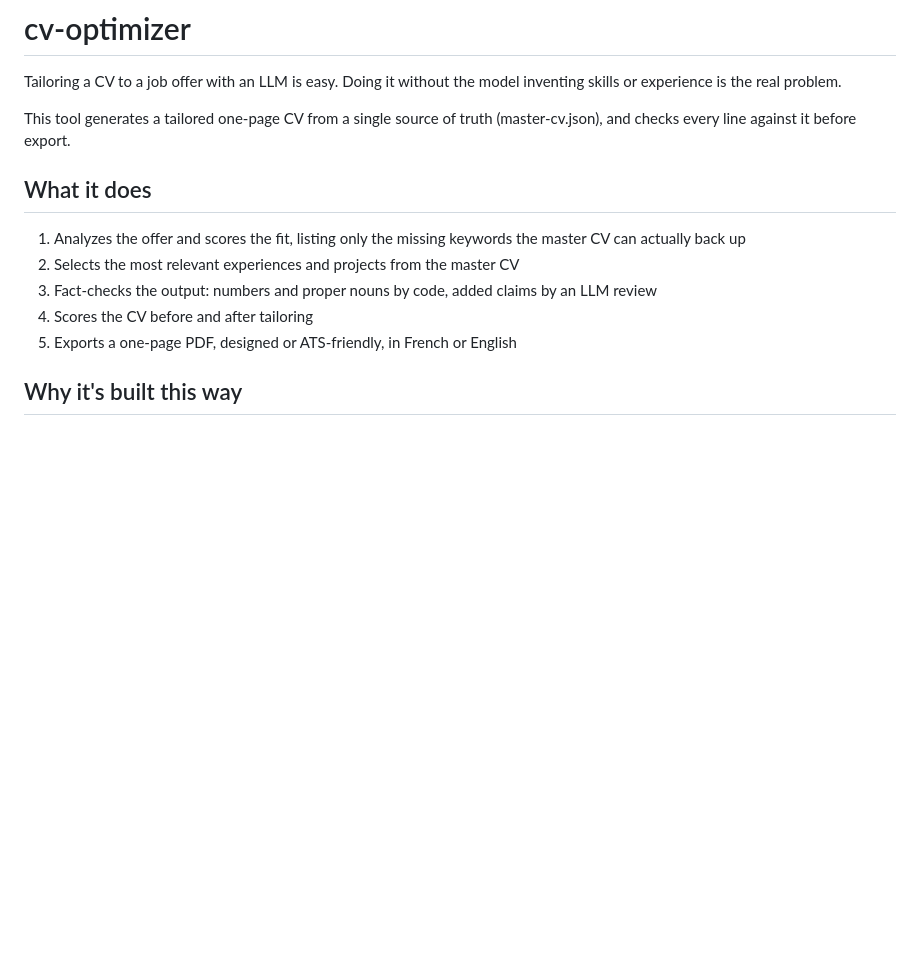
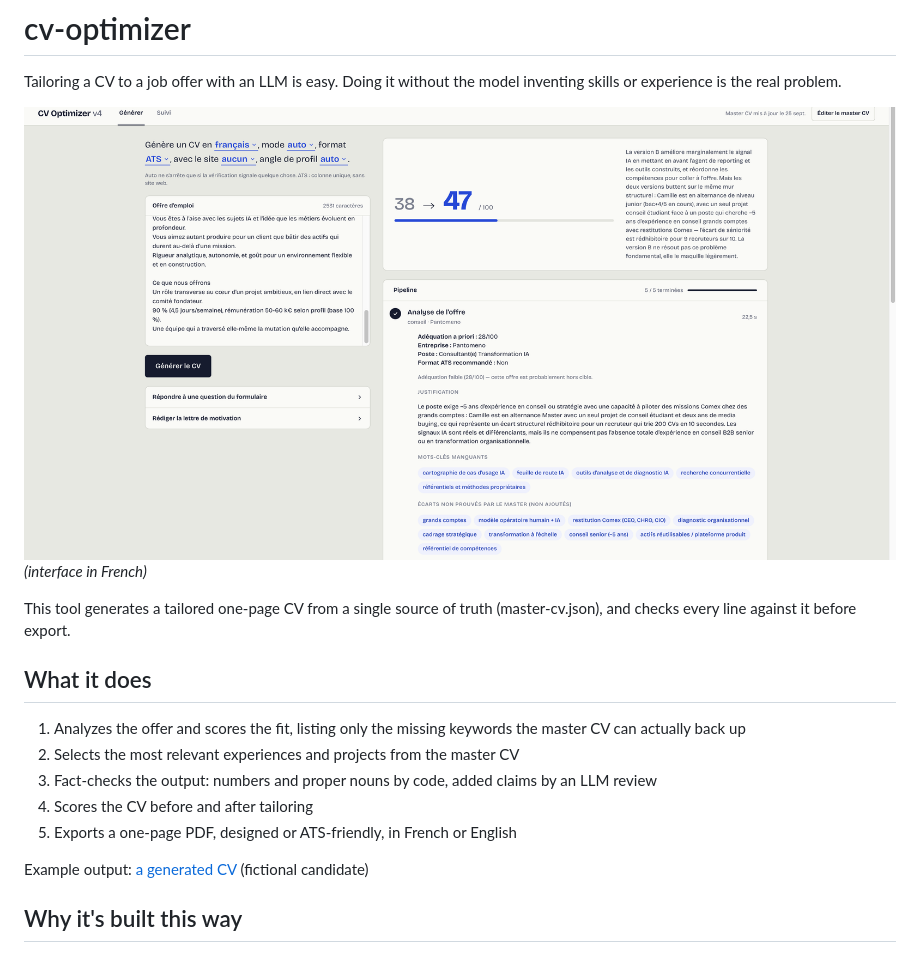
Before and after one commit to idzouk/cv-optimizer, a Markdown page: README.md, the part around the change. Rendered like a GitHub page; pictures changed too: docs/screenshot.png (added); blank space fills up the shorter version.

Commit message:
docs: screenshot and example output in the README
Adds the interface screenshot and a PDF generated from the fictional
example CV. The example's implementation_ia profile no longer mentions a
tool that isn't among its projects.

Co-Authored-By: Claude Opus 5.5 <noreply@anthropic.com>

```diff
--- a/README.md
+++ b/README.md
@@ -1,6 +1,9 @@
 # cv-optimizer
 
 Tailoring a CV to a job offer with an LLM is easy. Doing it without the model inventing skills or experience is the real problem.
+
+![cv-optimizer interface](docs/screenshot.png)
+*(interface in French)*
 
 This tool generates a tailored one-page CV from a single source of truth (master-cv.json), and checks every line against it before export.
 
@@ -10,6 +13,8 @@ This tool generates a tailored one-page CV from a single source of truth (master
 3. Fact-checks the output: numbers and proper nouns by code, added claims by an LLM review
 4. Scores the CV before and after tailoring
 5. Exports a one-page PDF, designed or ATS-friendly, in French or English
+
+Example output: [a generated CV](docs/example-cv.pdf) (fictional candidate)
 
 ## Why it's built this way
 A CV that invents a skill is worse than no CV. So the master CV is the only source of truth: locked fields are never rewritten, internal notes are never printed, and translations are checked for overclaiming.
```
Also changed, not shown: 2 other files.
